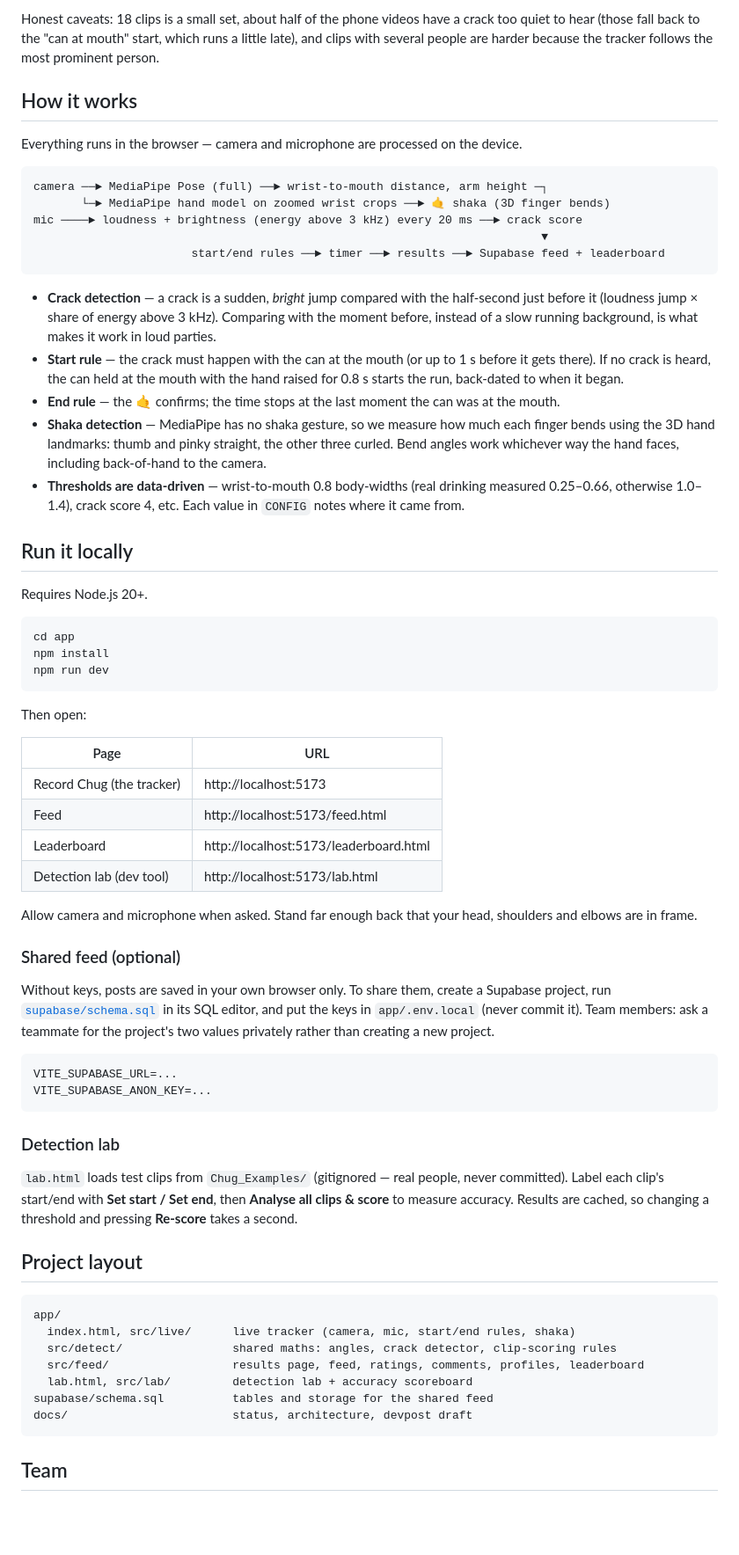
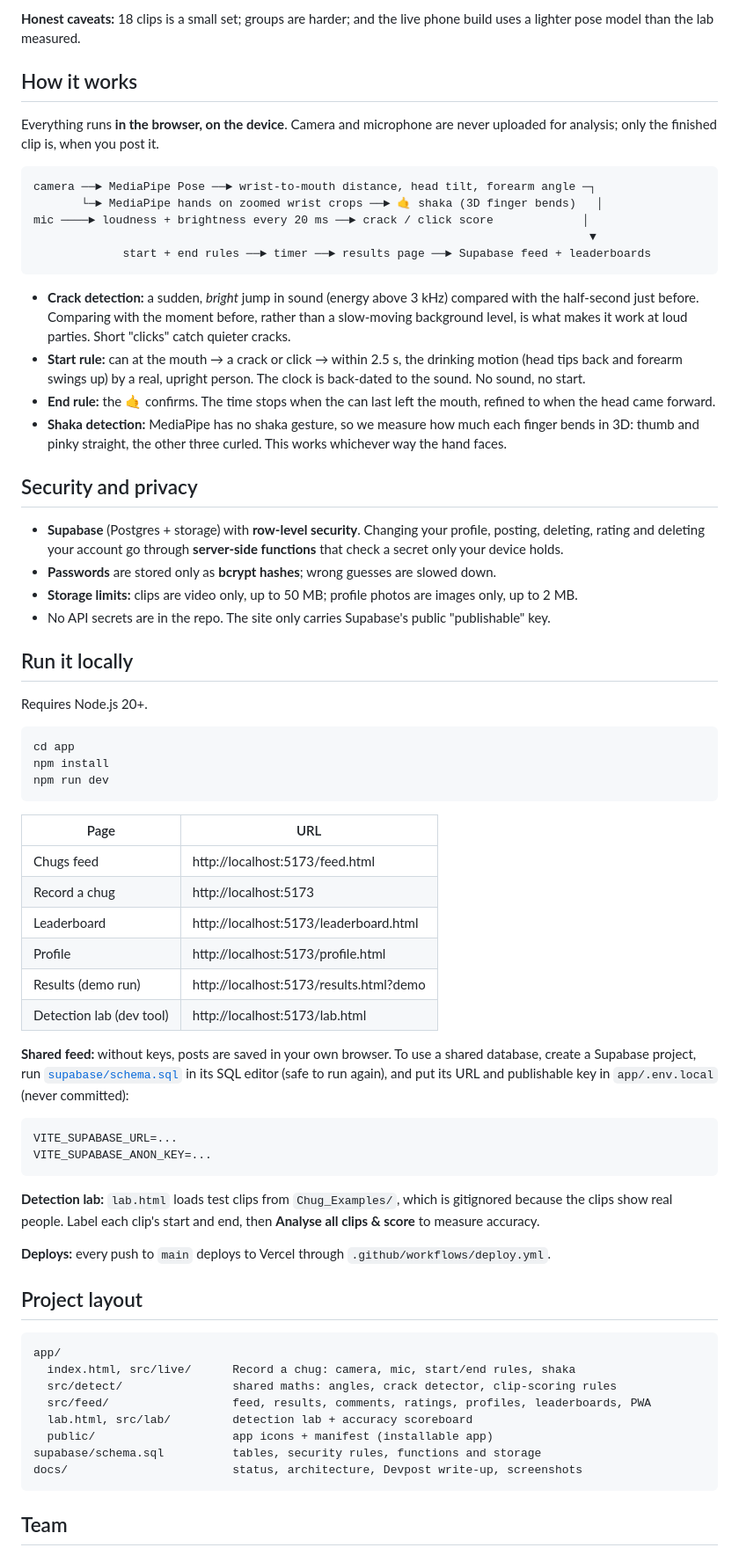
Before and after one commit to anthonyfilip/mcgill-codejam-2026, a Markdown page: README.md, the part around one of its changes. Shown at 88% size. GitHub-like rendering; blank space fills up the shorter version.

````diff
--- a/README.md
+++ b/README.md
@@ -46,84 +65,85 @@ of 4, and a noisy no-crack recording produced zero false cracks.
 
-Honest caveats: 18 clips is a small set, about half of the phone videos have a crack too quiet
-to hear (those fall back to the "can at mouth" start, which runs a little late), and clips with
-several people are harder because the tracker follows the most prominent person.
+**Honest caveats:** 18 clips is a small set; groups are harder; and the live phone build uses a
+lighter pose model than the lab measured.
 
 ## How it works
 
-Everything runs in the browser — camera and microphone are processed on the device.
+Everything runs **in the browser, on the device**. Camera and microphone are never uploaded for
+analysis; only the finished clip is, when you post it.
 
 ```
-camera ──► MediaPipe Pose (full) ──► wrist-to-mouth distance, arm height ─┐
-       └─► MediaPipe hand model on zoomed wrist crops ──► 🤙 shaka (3D finger bends)
-mic ────► loudness + brightness (energy above 3 kHz) every 20 ms ──► crack score
-                                                                          ▼
-                       start/end rules ──► timer ──► results ──► Supabase feed + leaderboard
+camera ──► MediaPipe Pose ──► wrist-to-mouth distance, head tilt, forearm angle ─┐
+       └─► MediaPipe hands on zoomed wrist crops ──► 🤙 shaka (3D finger bends)   │
+mic ────► loudness + brightness every 20 ms ──► crack / click score             │
+                                                                                 ▼
+             start + end rules ──► timer ──► results page ──► Supabase feed + leaderboards
 ```
 
-- **Crack detection** — a crack is a sudden, *bright* jump compared with the half-second just
-  before it (loudness jump × share of energy above 3 kHz). Comparing with the moment before,
-  instead of a slow running background, is what makes it work in loud parties.
-- **Start rule** — the crack must happen with the can at the mouth (or up to 1 s before it
-  gets there). If no crack is heard, the can held at the mouth with the hand raised for 0.8 s
-  starts the run, back-dated to when it began.
-- **End rule** — the 🤙 confirms; the time stops at the last moment the can was at the mouth.
-- **Shaka detection** — MediaPipe has no shaka gesture, so we measure how much each finger
-  bends using the 3D hand landmarks: thumb and pinky straight, the other three curled. Bend
-  angles work whichever way the hand faces, including back-of-hand to the camera.
-- **Thresholds are data-driven** — wrist-to-mouth 0.8 body-widths (real drinking measured
-  0.25–0.66, otherwise 1.0–1.4), crack score 4, etc. Each value in `CONFIG` notes where it came from.
+- **Crack detection:** a sudden, *bright* jump in sound (energy above 3 kHz) compared with the
+  half-second just before. Comparing with the moment before, rather than a slow-moving
+  background level, is what makes it work at loud parties. Short "clicks" catch quieter cracks.
+- **Start rule:** can at the mouth → a crack or click → within 2.5 s, the drinking motion (head
+  tips back and forearm swings up) by a real, upright person. The clock is back-dated to the
+  sound. No sound, no start.
+- **End rule:** the 🤙 confirms. The time stops when the can last left the mouth, refined to
+  when the head came forward.
+- **Shaka detection:** MediaPipe has no shaka gesture, so we measure how much each finger bends
+  in 3D: thumb and pinky straight, the other three curled. This works whichever way the hand faces.
+
+## Security and privacy
+
+- **Supabase** (Postgres + storage) with **row-level security**. Changing your profile, posting,
+  deleting, rating and deleting your account go through **server-side functions** that check a
+  secret only your device holds.
+- **Passwords** are stored only as **bcrypt hashes**; wrong guesses are slowed down.
+- **Storage limits:** clips are video only, up to 50 MB; profile photos are images only, up to 2 MB.
+- No API secrets are in the repo. The site only carries Supabase's public "publishable" key.
 
 ## Run it locally
 
 Requires Node.js 20+.
 
-```powershell
+```
 cd app
 npm install
 npm run dev
 ```
 
-Then open:
-
 | Page | URL |
 |---|---|
-| Record Chug (the tracker) | http://localhost:5173 |
-| Feed | http://localhost:5173/feed.html |
+| Chugs feed | http://localhost:5173/feed.html |
+| Record a chug | http://localhost:5173 |
 | Leaderboard | http://localhost:5173/leaderboard.html |
+| Profile | http://localhost:5173/profile.html |
+| Results (demo run) | http://localhost:5173/results.html?demo |
 | Detection lab (dev tool) | http://localhost:5173/lab.html |
 
-Allow camera and microphone when asked. Stand far enough back that your head, shoulders and
-elbows are in frame.
-
-### Shared feed (optional)
-
-Without keys, posts are saved in your own browser only. To share them, create a Supabase
-project, run [`supabase/schema.sql`](supabase/schema.sql) in its SQL editor, and put the keys in
-`app/.env.local` (never commit it). Team members: ask a teammate for the project's two values
-privately rather than creating a new project.
+**Shared feed:** without keys, posts are saved in your own browser. To use a shared database,
+create a Supabase project, run [`supabase/schema.sql`](supabase/schema.sql) in its SQL editor
+(safe to run again), and put its URL and publishable key in `app/.env.local` (never committed):
 
 ```
 VITE_SUPABASE_URL=...
 VITE_SUPABASE_ANON_KEY=...
 ```
 
-### Detection lab
+**Detection lab:** `lab.html` loads test clips from `Chug_Examples/`, which is gitignored
+because the clips show real people. Label each clip's start and end, then **Analyse all clips &
+score** to measure accuracy.
 
-`lab.html` loads test clips from `Chug_Examples/` (gitignored — real people, never committed).
-Label each clip's start/end with **Set start / Set end**, then **Analyse all clips & score**
-to measure accuracy. Results are cached, so changing a threshold and pressing **Re-score**
-takes a second.
+**Deploys:** every push to `main` deploys to Vercel through `.github/workflows/deploy.yml`.
 
 ## Project layout
 
 ```
 app/
-  index.html, src/live/      live tracker (camera, mic, start/end rules, shaka)
+  index.html, src/live/      Record a chug: camera, mic, start/end rules, shaka
   src/detect/                shared maths: angles, crack detector, clip-scoring rules
-  src/feed/                  results page, feed, ratings, comments, profiles, leaderboard
+  src/feed/                  feed, results, comments, ratings, profiles, leaderboards, PWA
   lab.html, src/lab/         detection lab + accuracy scoreboard
-supabase/schema.sql          tables and storage for the shared feed
-docs/                        status, architecture, devpost draft
+  public/                    app icons + manifest (installable app)
+supabase/schema.sql          tables, security rules, functions and storage
+docs/                        status, architecture, Devpost write-up, screenshots
 ```
 
 ## Team
````
Also changed, not shown: other parts of README.md (+65 -38 lines), docs/screenshots/faculty.png (added), docs/screenshots/profile.png (added), docs/screenshots/results.png (added).
